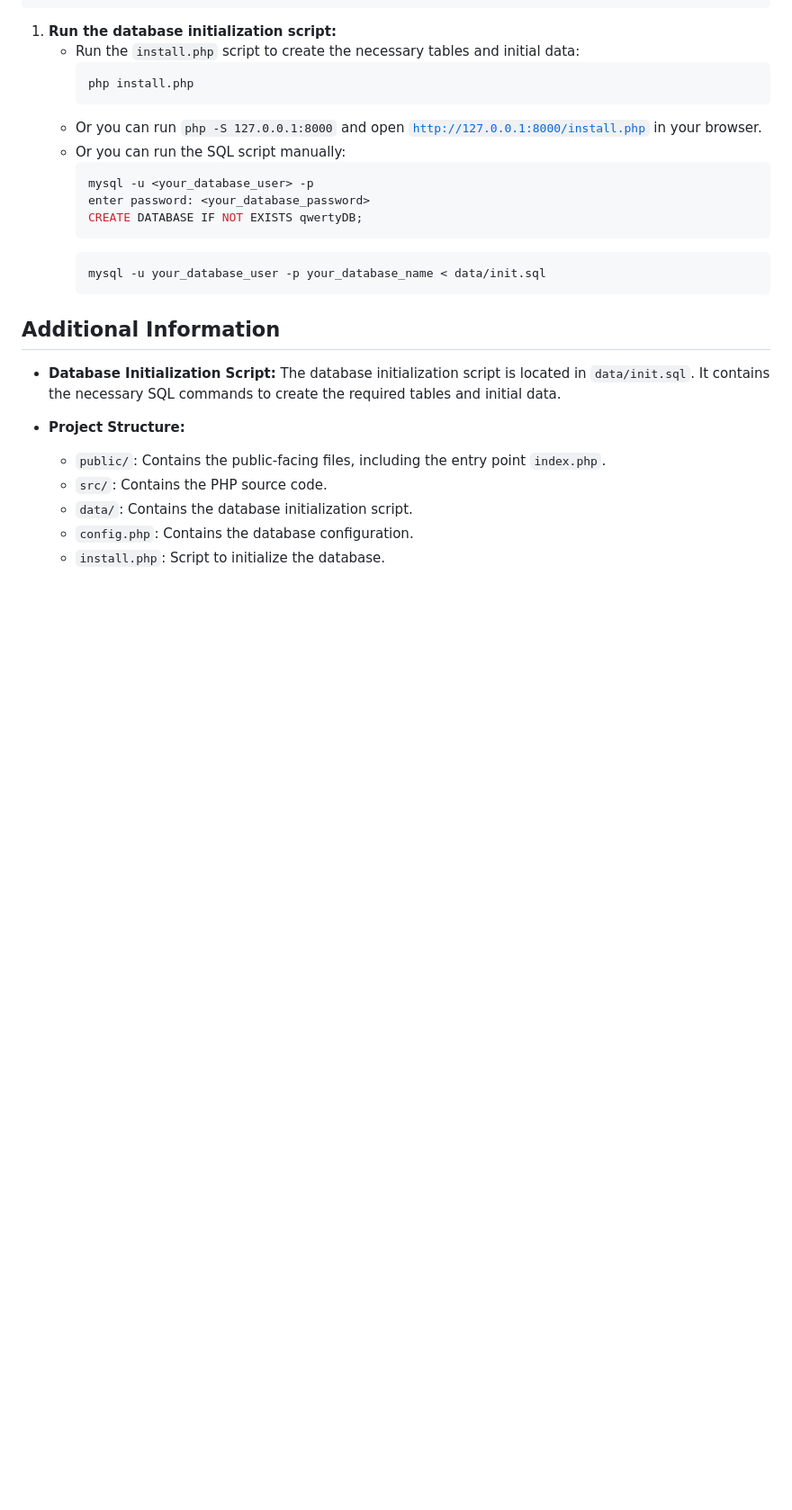
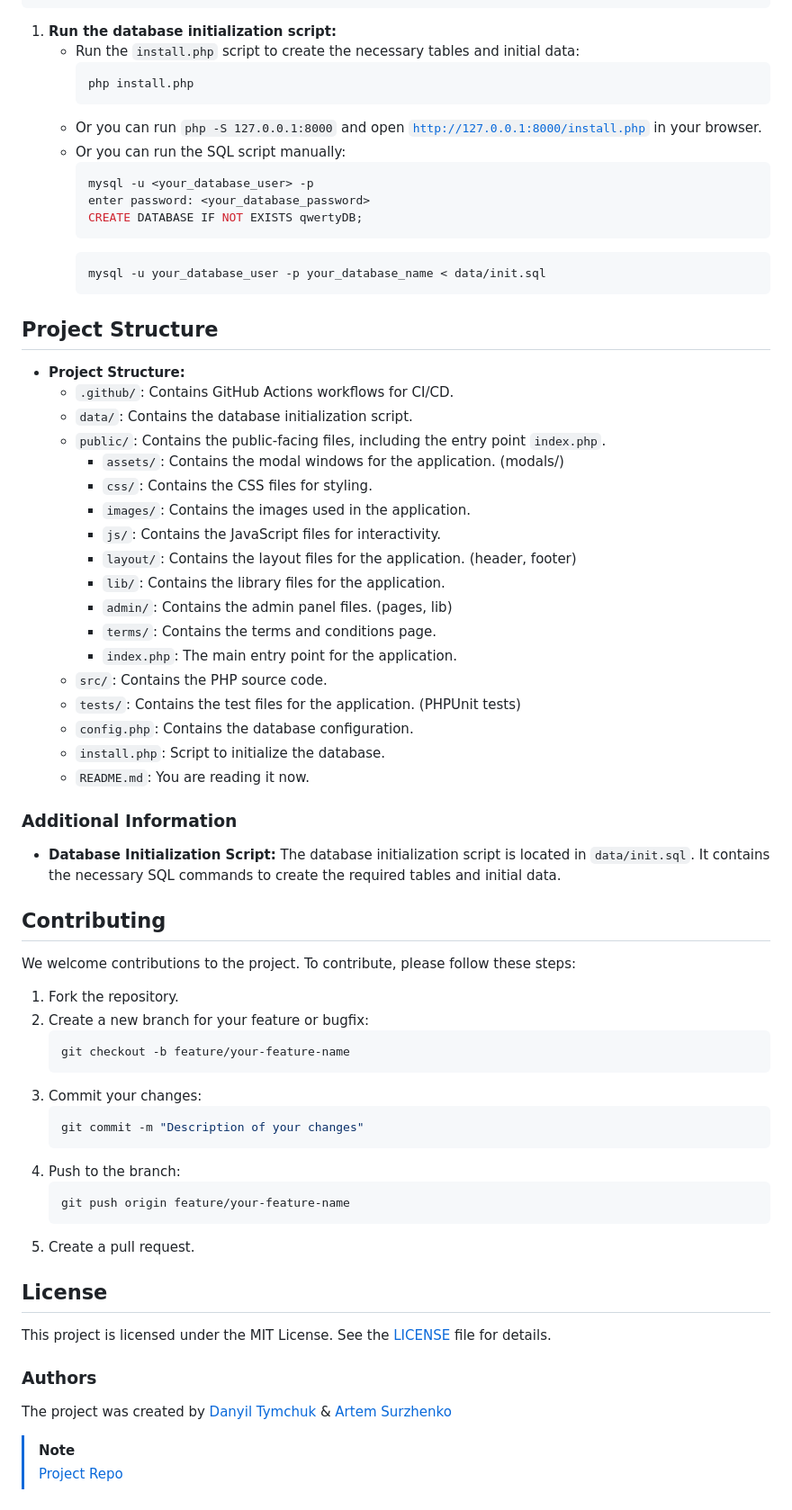
Before and after one commit to DanyilT/WebDev-Project, a Markdown page: README.md, the part around one of its changes. Shown at 90% size. GitHub-like rendering; blank space fills up the shorter version.

````diff
--- a/README.md
+++ b/README.md
@@ -106,14 +179,58 @@ source data/populate.sql
         mysql -u your_database_user -p your_database_name < data/init.sql
         ```
 
-## Additional Information
+## Project Structure
+
+- **Project Structure:**
+  - `.github/`: Contains GitHub Actions workflows for CI/CD.
+  - `data/`: Contains the database initialization script.
+  - `public/`: Contains the public-facing files, including the entry point `index.php`.
+    - `assets/`: Contains the modal windows for the application. (modals/)
+    - `css/`: Contains the CSS files for styling.
+    - `images/`: Contains the images used in the application.
+    - `js/`: Contains the JavaScript files for interactivity.
+    - `layout/`: Contains the layout files for the application. (header, footer)
+    - `lib/`: Contains the library files for the application.
+    - `admin/`: Contains the admin panel files. (pages, lib)
+    - `terms/`: Contains the terms and conditions page.
+    - `index.php`: The main entry point for the application.
+  - `src/`: Contains the PHP source code.
+  - `tests/`: Contains the test files for the application. (PHPUnit tests)
+  - `config.php`: Contains the database configuration.
+  - `install.php`: Script to initialize the database.
+  - `README.md`: You are reading it now.
+
+### Additional Information
 
 - **Database Initialization Script:**
-    The database initialization script is located in `data/init.sql`. It contains the necessary SQL commands to create the required tables and initial data.
+  The database initialization script is located in `data/init.sql`. It contains the necessary SQL commands to create the required tables and initial data.
 
-- **Project Structure:**
-    - `public/`: Contains the public-facing files, including the entry point `index.php`.
-    - `src/`: Contains the PHP source code.
-    - `data/`: Contains the database initialization script.
-    - `config.php`: Contains the database configuration.
-    - `install.php`: Script to initialize the database.
+## Contributing
+
+We welcome contributions to the project. To contribute, please follow these steps:
+
+1. Fork the repository.
+2. Create a new branch for your feature or bugfix:
+    ```sh
+    git checkout -b feature/your-feature-name
+    ```
+3. Commit your changes:
+    ```sh
+    git commit -m "Description of your changes"
+    ```
+4. Push to the branch:
+    ```sh
+    git push origin feature/your-feature-name
+    ```
+5. Create a pull request.
+
+## License
+
+This project is licensed under the MIT License. See the [LICENSE](LICENSE) file for details.
+
+### Authors
+
+The project was created by [Danyil Tymchuk](https://github.com/DanyilT) & [Artem Surzhenko](https://github.com/artemsa223)
+
+> [!NOTE]
+> [Project Repo](https://github.com/DanyilT/WebDev-Project)
````
Also changed, not shown: other parts of README.md (+84 -11 lines).
